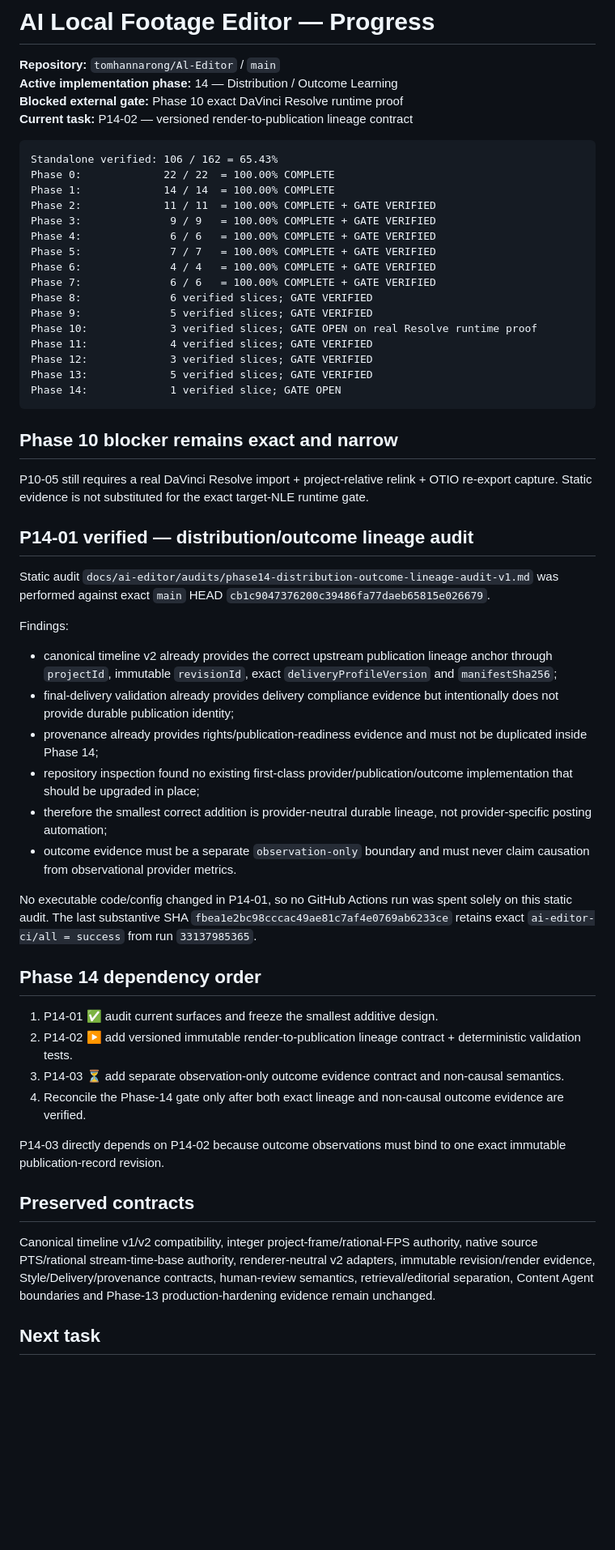
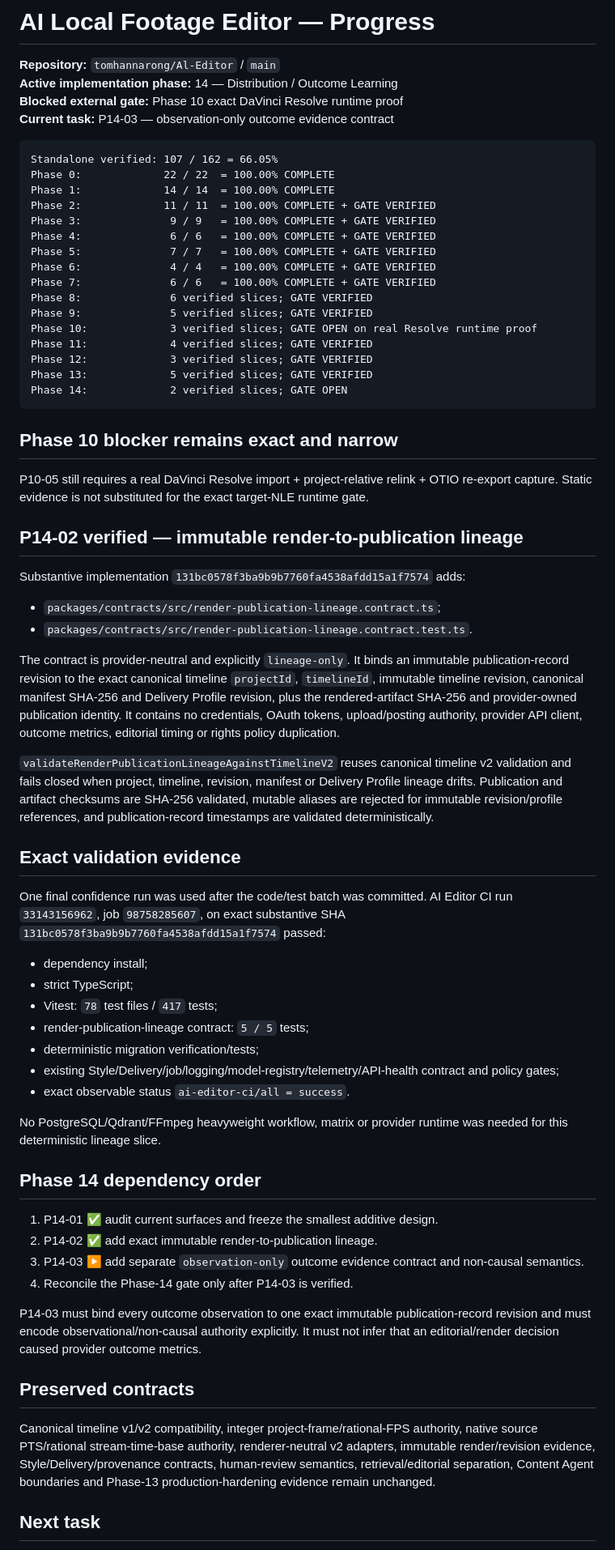
Before and after one commit to tomhannarong/Al-Editor, a Markdown page: docs/ai-editor/PROGRESS.md, the part around one of its changes. Shown at 81% size. Rendered like a GitHub page; blank space fills up the shorter version.

Commit message:
docs: record phase14 publication lineage verification

````diff
--- a/docs/ai-editor/PROGRESS.md
+++ b/docs/ai-editor/PROGRESS.md
@@ -3,10 +3,10 @@
 **Repository:** `tomhannarong/Al-Editor` / `main`
 **Active implementation phase:** 14 — Distribution / Outcome Learning
 **Blocked external gate:** Phase 10 exact DaVinci Resolve runtime proof
-**Current task:** P14-02 — versioned render-to-publication lineage contract
+**Current task:** P14-03 — observation-only outcome evidence contract
 
 ```text
-Standalone verified: 106 / 162 = 65.43%
+Standalone verified: 107 / 162 = 66.05%
 Phase 0:             22 / 22  = 100.00% COMPLETE
 Phase 1:             14 / 14  = 100.00% COMPLETE
 Phase 2:             11 / 11  = 100.00% COMPLETE + GATE VERIFIED
@@ -21,40 +21,50 @@ Phase 10:             3 verified slices; GATE OPEN on real Resolve runtime proof
 Phase 11:             4 verified slices; GATE VERIFIED
 Phase 12:             3 verified slices; GATE VERIFIED
 Phase 13:             5 verified slices; GATE VERIFIED
-Phase 14:             1 verified slice; GATE OPEN
+Phase 14:             2 verified slices; GATE OPEN
 ```
 
 ## Phase 10 blocker remains exact and narrow
 
 P10-05 still requires a real DaVinci Resolve import + project-relative relink + OTIO re-export capture. Static evidence is not substituted for the exact target-NLE runtime gate.
 
-## P14-01 verified — distribution/outcome lineage audit
+## P14-02 verified — immutable render-to-publication lineage
 
-Static audit `docs/ai-editor/audits/phase14-distribution-outcome-lineage-audit-v1.md` was performed against exact `main` HEAD `cb1c9047376200c39486fa77daeb65815e026679`.
+Substantive implementation `131bc0578f3ba9b9b7760fa4538afdd15a1f7574` adds:
 
-Findings:
+- `packages/contracts/src/render-publication-lineage.contract.ts`;
+- `packages/contracts/src/render-publication-lineage.contract.test.ts`.
 
-- canonical timeline v2 already provides the correct upstream publication lineage anchor through `projectId`, immutable `revisionId`, exact `deliveryProfileVersion` and `manifestSha256`;
-- final-delivery validation already provides delivery compliance evidence but intentionally does not provide durable publication identity;
-- provenance already provides rights/publication-readiness evidence and must not be duplicated inside Phase 14;
-- repository inspection found no existing first-class provider/publication/outcome implementation that should be upgraded in place;
-- therefore the smallest correct addition is provider-neutral durable lineage, not provider-specific posting automation;
-- outcome evidence must be a separate `observation-only` boundary and must never claim causation from observational provider metrics.
+The contract is provider-neutral and explicitly `lineage-only`. It binds an immutable publication-record revision to the exact canonical timeline `projectId`, `timelineId`, immutable timeline revision, canonical manifest SHA-256 and Delivery Profile revision, plus the rendered-artifact SHA-256 and provider-owned publication identity. It contains no credentials, OAuth tokens, upload/posting authority, provider API client, outcome metrics, editorial timing or rights policy duplication.
 
-No executable code/config changed in P14-01, so no GitHub Actions run was spent solely on this static audit. The last substantive SHA `fbea1e2bc98cccac49ae81c7af4e0769ab6233ce` retains exact `ai-editor-ci/all = success` from run `33137985365`.
+`validateRenderPublicationLineageAgainstTimelineV2` reuses canonical timeline v2 validation and fails closed when project, timeline, revision, manifest or Delivery Profile lineage drifts. Publication and artifact checksums are SHA-256 validated, mutable aliases are rejected for immutable revision/profile references, and publication-record timestamps are validated deterministically.
+
+## Exact validation evidence
+
+One final confidence run was used after the code/test batch was committed. AI Editor CI run `33143156962`, job `98758285607`, on exact substantive SHA `131bc0578f3ba9b9b7760fa4538afdd15a1f7574` passed:
+
+- dependency install;
+- strict TypeScript;
+- Vitest: `78` test files / `417` tests;
+- render-publication-lineage contract: `5 / 5` tests;
+- deterministic migration verification/tests;
+- existing Style/Delivery/job/logging/model-registry/telemetry/API-health contract and policy gates;
+- exact observable status `ai-editor-ci/all = success`.
+
+No PostgreSQL/Qdrant/FFmpeg heavyweight workflow, matrix or provider runtime was needed for this deterministic lineage slice.
 
 ## Phase 14 dependency order
 
 1. P14-01 ✅ audit current surfaces and freeze the smallest additive design.
-2. P14-02 ▶ add versioned immutable render-to-publication lineage contract + deterministic validation tests.
-3. P14-03 ⏳ add separate observation-only outcome evidence contract and non-causal semantics.
-4. Reconcile the Phase-14 gate only after both exact lineage and non-causal outcome evidence are verified.
+2. P14-02 ✅ add exact immutable render-to-publication lineage.
+3. P14-03 ▶ add separate `observation-only` outcome evidence contract and non-causal semantics.
+4. Reconcile the Phase-14 gate only after P14-03 is verified.
 
-P14-03 directly depends on P14-02 because outcome observations must bind to one exact immutable publication-record revision.
+P14-03 must bind every outcome observation to one exact immutable publication-record revision and must encode observational/non-causal authority explicitly. It must not infer that an editorial/render decision caused provider outcome metrics.
 
 ## Preserved contracts
 
-Canonical timeline v1/v2 compatibility, integer project-frame/rational-FPS authority, native source PTS/rational stream-time-base authority, renderer-neutral v2 adapters, immutable revision/render evidence, Style/Delivery/provenance contracts, human-review semantics, retrieval/editorial separation, Content Agent boundaries and Phase-13 production-hardening evidence remain unchanged.
+Canonical timeline v1/v2 compatibility, integer project-frame/rational-FPS authority, native source PTS/rational stream-time-base authority, renderer-neutral v2 adapters, immutable render/revision evidence, Style/Delivery/provenance contracts, human-review semantics, retrieval/editorial separation, Content Agent boundaries and Phase-13 production-hardening evidence remain unchanged.
 
 ## Next task
 
````
Also changed, not shown: other parts of docs/ai-editor/PROGRESS.md (+1 -1 lines).
